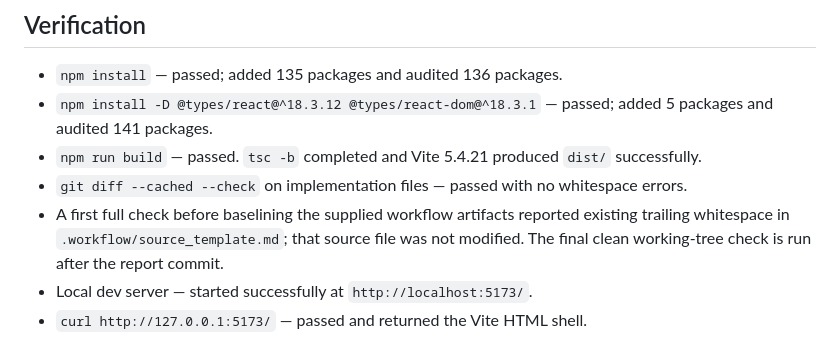
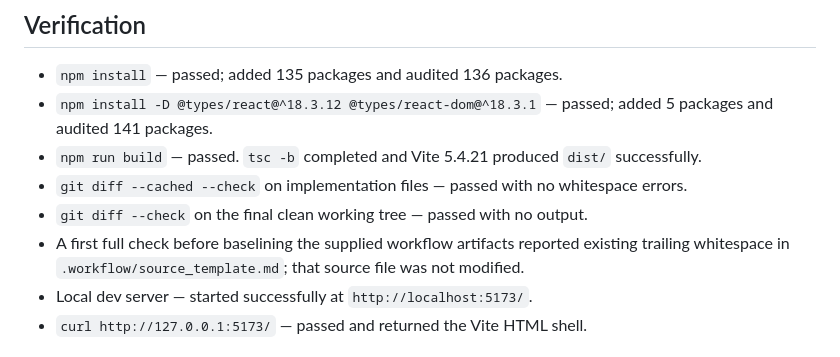
Before and after one commit to 0865marc/marc-portfolio, a Markdown page: .workflow/implementation_report.md, the part around the change. GitHub-like rendering.

Commit message:
docs: clarify final verification checks

```diff
--- a/.workflow/implementation_report.md
+++ b/.workflow/implementation_report.md
@@ -74,7 +74,8 @@ The requested dependency ranges were installed. Resolved top-level versions from
 - `npm install -D @types/react@^18.3.12 @types/react-dom@^18.3.1` — passed; added 5 packages and audited 141 packages.
 - `npm run build` — passed. `tsc -b` completed and Vite 5.4.21 produced `dist/` successfully.
 - `git diff --cached --check` on implementation files — passed with no whitespace errors.
-- A first full check before baselining the supplied workflow artifacts reported existing trailing whitespace in `.workflow/source_template.md`; that source file was not modified. The final clean working-tree check is run after the report commit.
+- `git diff --check` on the final clean working tree — passed with no output.
+- A first full check before baselining the supplied workflow artifacts reported existing trailing whitespace in `.workflow/source_template.md`; that source file was not modified.
 - Local dev server — started successfully at `http://localhost:5173/`.
 - `curl http://127.0.0.1:5173/` — passed and returned the Vite HTML shell.
 
```
